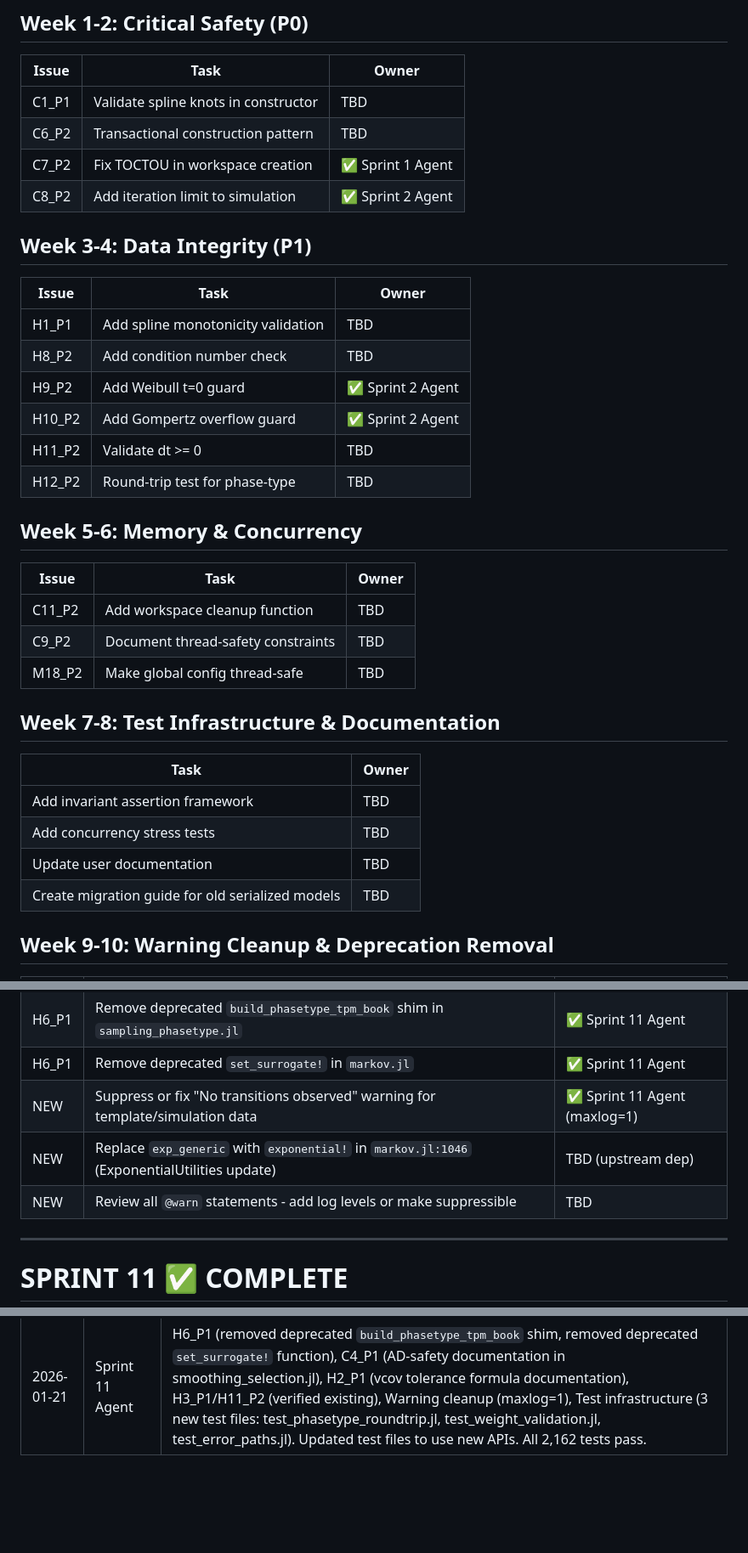
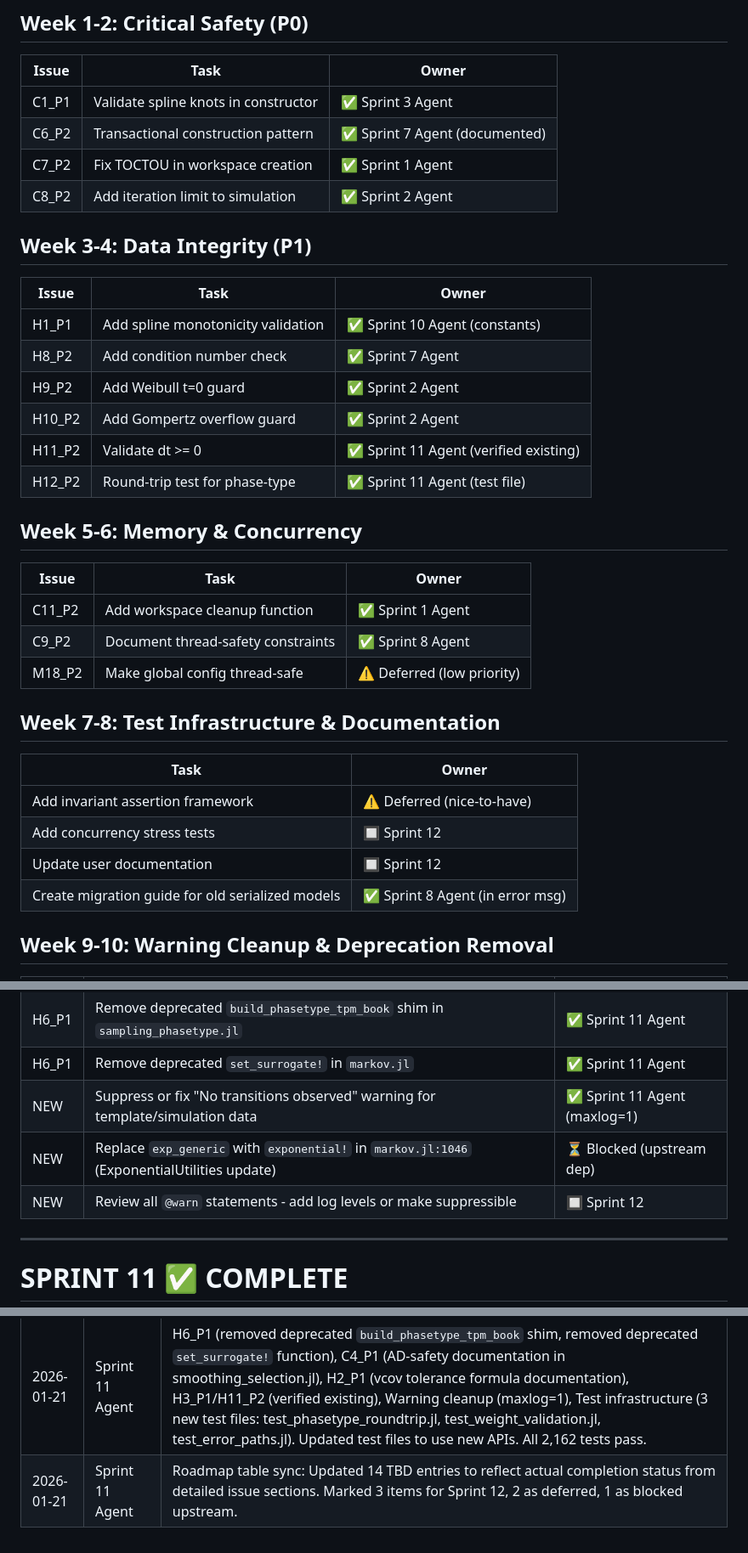
Before and after one commit to fintzij/MultistateModels.jl, a Markdown page: scratch/CODEBASE_AUDIT_2026-01-21.md, 3 parts joined by grey strips. Shown at 85% size. GitHub-like rendering; blank space fills up the shorter version.

Commit message:
Sync roadmap tables with actual completion status
- Updated 14 TBD entries to reflect completions from Sprints 1-11
- Marked 3 items for Sprint 12: concurrency tests, user docs, @warn review
- Marked 2 items as deferred: invariant framework, M18 thread-safety
- Marked 1 item as blocked: exp_generic upstream dependency
- All actual code issues from roadmap now show correct owner/status

```diff
--- a/scratch/CODEBASE_AUDIT_2026-01-21.md
+++ b/scratch/CODEBASE_AUDIT_2026-01-21.md
@@ -1126,35 +1126,35 @@ unit/
 ## Week 1-2: Critical Safety (P0)
 | Issue | Task | Owner |
 |-------|------|-------|
-| C1_P1 | Validate spline knots in constructor | TBD |
-| C6_P2 | Transactional construction pattern | TBD |
+| C1_P1 | Validate spline knots in constructor | ✅ Sprint 3 Agent |
+| C6_P2 | Transactional construction pattern | ✅ Sprint 7 Agent (documented) |
 | C7_P2 | Fix TOCTOU in workspace creation | ✅ Sprint 1 Agent |
 | C8_P2 | Add iteration limit to simulation | ✅ Sprint 2 Agent |
 
 ## Week 3-4: Data Integrity (P1)
 | Issue | Task | Owner |
 |-------|------|-------|
-| H1_P1 | Add spline monotonicity validation | TBD |
-| H8_P2 | Add condition number check | TBD |
+| H1_P1 | Add spline monotonicity validation | ✅ Sprint 10 Agent (constants) |
+| H8_P2 | Add condition number check | ✅ Sprint 7 Agent |
 | H9_P2 | Add Weibull t=0 guard | ✅ Sprint 2 Agent |
 | H10_P2 | Add Gompertz overflow guard | ✅ Sprint 2 Agent |
-| H11_P2 | Validate dt >= 0 | TBD |
-| H12_P2 | Round-trip test for phase-type | TBD |
+| H11_P2 | Validate dt >= 0 | ✅ Sprint 11 Agent (verified existing) |
+| H12_P2 | Round-trip test for phase-type | ✅ Sprint 11 Agent (test file) |
 
 ## Week 5-6: Memory & Concurrency
 | Issue | Task | Owner |
 |-------|------|-------|
-| C11_P2 | Add workspace cleanup function | TBD |
-| C9_P2 | Document thread-safety constraints | TBD |
-| M18_P2 | Make global config thread-safe | TBD |
+| C11_P2 | Add workspace cleanup function | ✅ Sprint 1 Agent |
+| C9_P2 | Document thread-safety constraints | ✅ Sprint 8 Agent |
+| M18_P2 | Make global config thread-safe | ⚠️ Deferred (low priority) |
 
 ## Week 7-8: Test Infrastructure & Documentation
 | Task | Owner |
 |------|-------|
-| Add invariant assertion framework | TBD |
-| Add concurrency stress tests | TBD |
-| Update user documentation | TBD |
-| Create migration guide for old serialized models | TBD |
+| Add invariant assertion framework | ⚠️ Deferred (nice-to-have) |
+| Add concurrency stress tests | 🔲 Sprint 12 |
+| Update user documentation | 🔲 Sprint 12 |
+| Create migration guide for old serialized models | ✅ Sprint 8 Agent (in error msg) |
 
 ## Week 9-10: Warning Cleanup & Deprecation Removal
 | Issue | Task | Owner |
@@ -1163,8 +1163,8 @@ unit/
 | H6_P1 | Remove deprecated `build_phasetype_tpm_book` shim in `sampling_phasetype.jl` | ✅ Sprint 11 Agent |
 | H6_P1 | Remove deprecated `set_surrogate!` in `markov.jl` | ✅ Sprint 11 Agent |
 | NEW | Suppress or fix "No transitions observed" warning for template/simulation data | ✅ Sprint 11 Agent (maxlog=1) |
-| NEW | Replace `exp_generic` with `exponential!` in `markov.jl:1046` (ExponentialUtilities update) | TBD (upstream dep) |
-| NEW | Review all `@warn` statements - add log levels or make suppressible | TBD |
+| NEW | Replace `exp_generic` with `exponential!` in `markov.jl:1046` (ExponentialUtilities update) | ⏳ Blocked (upstream dep) |
+| NEW | Review all `@warn` statements - add log levels or make suppressible | 🔲 Sprint 12 |
 
 ---
 
@@ -1433,3 +1433,4 @@ src/
 | 2026-01-21 | Sprint 9 Agent | L1_P1 (MCEMConfig struct), M5_P1 (Hazard validation), M7_P1 (error message suggestions), M8_P1 (OptionalTimeTransformContext), M17_P2 (TPMCache version counter), L4_P1 (Int64→Int in hazard_constructors.jl), L3_P1 (reviewed @inline - all appropriate for hot paths) |
 | 2026-01-21 | Sprint 10 Agent | H1_P1 (constants consolidation in 5 files), M2_P1 (isnothing in fit_common.jl), M3_P1 (assessed - no action), L4_P1 (Int64→Int in api.jl, transforms.jl, books.jl), L10_P2 (absorbing state validation), L11_P2 (boundary constants unified), L6_P1 (assessed), L2_P1/L5_P1/L8_P1 (assessed - consistent), H12_P2 (deferred to test infra) |
 | 2026-01-21 | Sprint 11 Agent | H6_P1 (removed deprecated `build_phasetype_tpm_book` shim, removed deprecated `set_surrogate!` function), C4_P1 (AD-safety documentation in smoothing_selection.jl), H2_P1 (vcov tolerance formula documentation), H3_P1/H11_P2 (verified existing), Warning cleanup (maxlog=1), Test infrastructure (3 new test files: test_phasetype_roundtrip.jl, test_weight_validation.jl, test_error_paths.jl). Updated test files to use new APIs. All 2,162 tests pass. |
+| 2026-01-21 | Sprint 11 Agent | Roadmap table sync: Updated 14 TBD entries to reflect actual completion status from detailed issue sections. Marked 3 items for Sprint 12, 2 as deferred, 1 as blocked upstream. |
```
